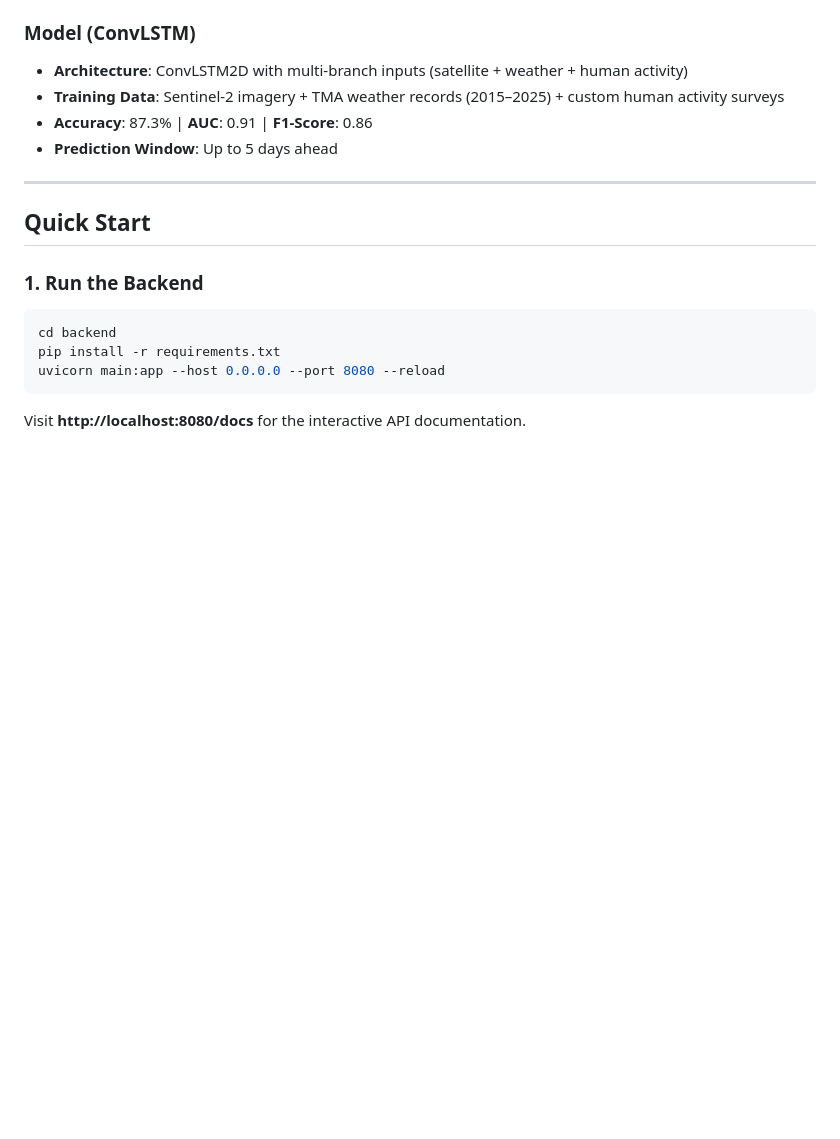
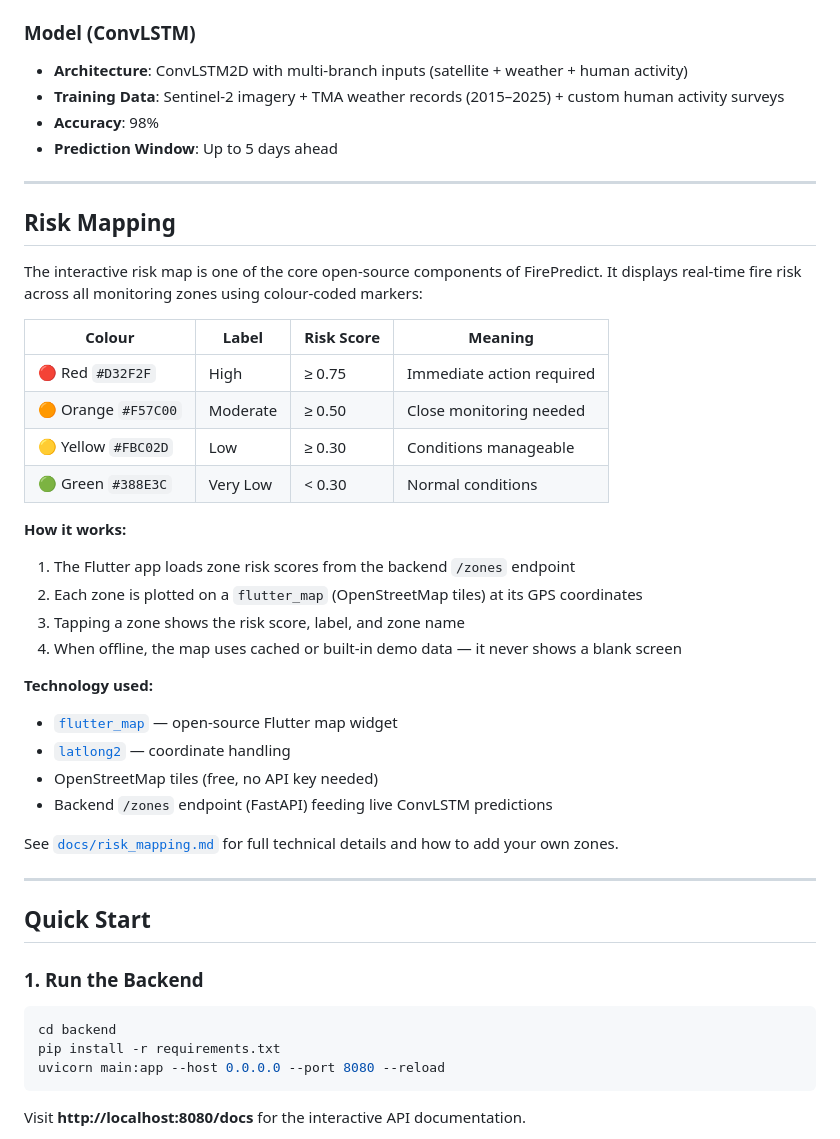
Before and after one commit to CesiliaMambile/FirePredict, a Markdown page: README.md, the part around one of its changes. Drawn GitHub-style; blank space fills up the shorter version.

```diff
--- a/README.md
+++ b/README.md
@@ -106,8 +107,35 @@ FirePredict/
 ### Model (ConvLSTM)
 - **Architecture**: ConvLSTM2D with multi-branch inputs (satellite + weather + human activity)
 - **Training Data**: Sentinel-2 imagery + TMA weather records (2015–2025) + custom human activity surveys
-- **Accuracy**: 87.3% | **AUC**: 0.91 | **F1-Score**: 0.86
+- **Accuracy**: 98%
 - **Prediction Window**: Up to 5 days ahead
+
+---
+
+## Risk Mapping
+
+The interactive risk map is one of the core open-source components of FirePredict. It displays real-time fire risk across all monitoring zones using colour-coded markers:
+
+| Colour | Label | Risk Score | Meaning |
+|--------|-------|------------|---------|
+| 🔴 Red `#D32F2F` | High | ≥ 0.75 | Immediate action required |
+| 🟠 Orange `#F57C00` | Moderate | ≥ 0.50 | Close monitoring needed |
+| 🟡 Yellow `#FBC02D` | Low | ≥ 0.30 | Conditions manageable |
+| 🟢 Green `#388E3C` | Very Low | < 0.30 | Normal conditions |
+
+**How it works:**
+1. The Flutter app loads zone risk scores from the backend `/zones` endpoint
+2. Each zone is plotted on a `flutter_map` (OpenStreetMap tiles) at its GPS coordinates
+3. Tapping a zone shows the risk score, label, and zone name
+4. When offline, the map uses cached or built-in demo data — it never shows a blank screen
+
+**Technology used:**
+- [`flutter_map`](https://pub.dev/packages/flutter_map) — open-source Flutter map widget
+- [`latlong2`](https://pub.dev/packages/latlong2) — coordinate handling
+- OpenStreetMap tiles (free, no API key needed)
+- Backend `/zones` endpoint (FastAPI) feeding live ConvLSTM predictions
+
+See [`docs/risk_mapping.md`](docs/risk_mapping.md) for full technical details and how to add your own zones.
 
 ---
 
```
Also changed, not shown: other parts of README.md (+29 -28 lines), docs/model_card.md (+1 -6 lines), docs/risk_mapping.md (added, +169 -0 lines).
